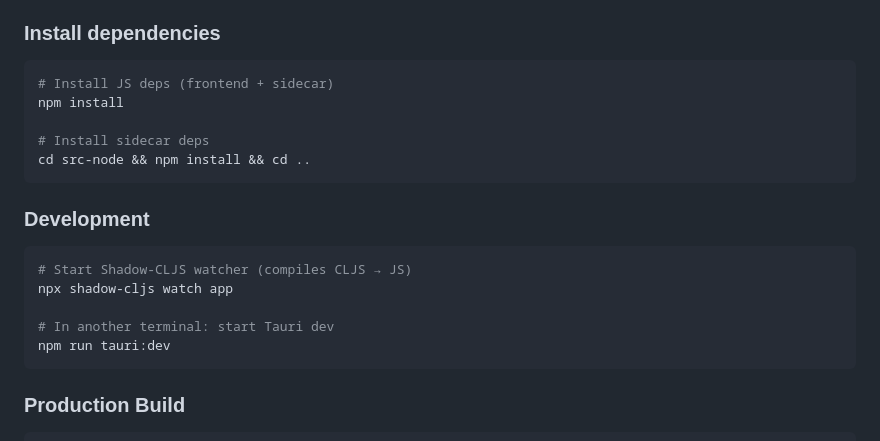
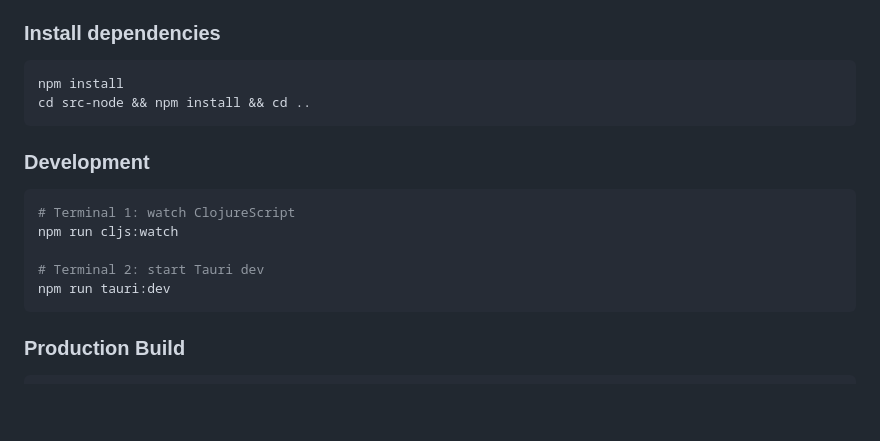
Before and after one commit to joehannes/WhatsAuto, a Markdown page: README.md, the part around one of its changes. Drawn GitHub-style; blank space fills up the shorter version.

````diff
--- a/README.md
+++ b/README.md
@@ -96,20 +97,17 @@ WhatsAuto/
 ### Install dependencies
 
 ```bash
-# Install JS deps (frontend + sidecar)
 npm install
-
-# Install sidecar deps
 cd src-node && npm install && cd ..
 ```
 
 ### Development
 
 ```bash
-# Start Shadow-CLJS watcher (compiles CLJS → JS)
-npx shadow-cljs watch app
+# Terminal 1: watch ClojureScript
+npm run cljs:watch
 
-# In another terminal: start Tauri dev
+# Terminal 2: start Tauri dev
 npm run tauri:dev
 ```
 
````
Also changed, not shown: other parts of README.md (+34 -28 lines).
